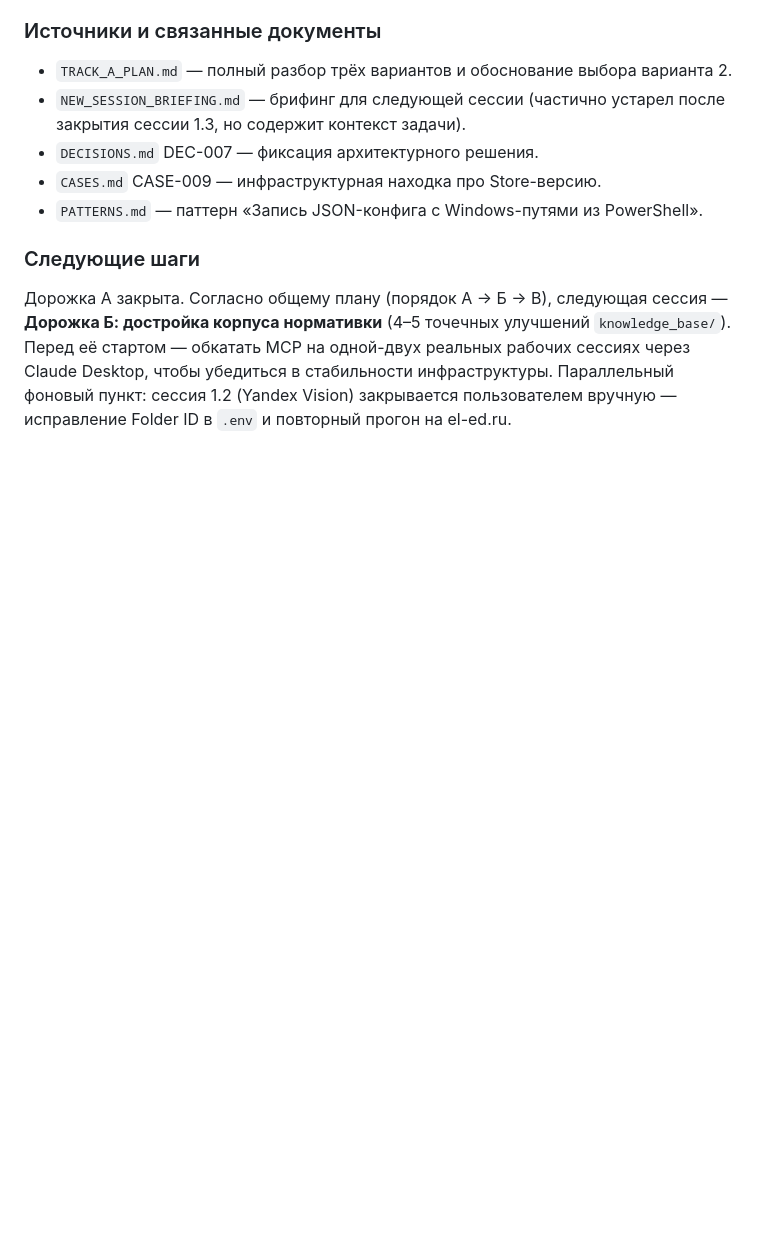
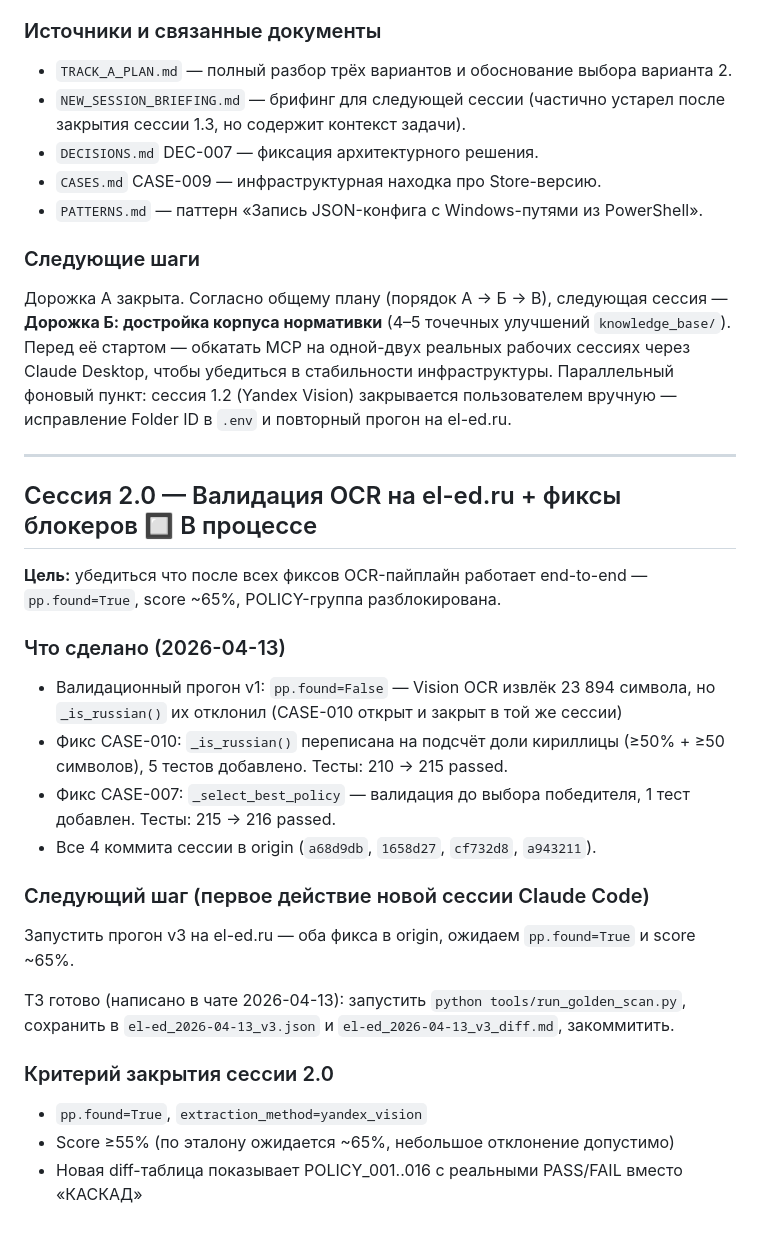
Before and after one commit to Nataly369264/compliance152, a Markdown page: NEXT_SESSIONS_PLAN.md, the part around the change. Rendered like a GitHub page; blank space fills up the shorter version.

```diff
--- a/NEXT_SESSIONS_PLAN.md
+++ b/NEXT_SESSIONS_PLAN.md
@@ -161,3 +161,25 @@ Claude Desktop теперь видит корень проекта `C:\Projects\
 
 ### Следующие шаги
 Дорожка А закрыта. Согласно общему плану (порядок А → Б → В), следующая сессия — **Дорожка Б: достройка корпуса нормативки** (4–5 точечных улучшений `knowledge_base/`). Перед её стартом — обкатать MCP на одной-двух реальных рабочих сессиях через Claude Desktop, чтобы убедиться в стабильности инфраструктуры. Параллельный фоновый пункт: сессия 1.2 (Yandex Vision) закрывается пользователем вручную — исправление Folder ID в `.env` и повторный прогон на el-ed.ru.
+
+---
+
+## Сессия 2.0 — Валидация OCR на el-ed.ru + фиксы блокеров 🔲 В процессе
+
+**Цель:** убедиться что после всех фиксов OCR-пайплайн работает end-to-end — `pp.found=True`, score ~65%, POLICY-группа разблокирована.
+
+### Что сделано (2026-04-13)
+- Валидационный прогон v1: `pp.found=False` — Vision OCR извлёк 23 894 символа, но `_is_russian()` их отклонил (CASE-010 открыт и закрыт в той же сессии)
+- Фикс CASE-010: `_is_russian()` переписана на подсчёт доли кириллицы (≥50% + ≥50 символов), 5 тестов добавлено. Тесты: 210 → 215 passed.
+- Фикс CASE-007: `_select_best_policy` — валидация до выбора победителя, 1 тест добавлен. Тесты: 215 → 216 passed.
+- Все 4 коммита сессии в origin (`a68d9db`, `1658d27`, `cf732d8`, `a943211`).
+
+### Следующий шаг (первое действие новой сессии Claude Code)
+Запустить прогон v3 на el-ed.ru — оба фикса в origin, ожидаем `pp.found=True` и score ~65%.
+
+ТЗ готово (написано в чате 2026-04-13): запустить `python tools/run_golden_scan.py`, сохранить в `el-ed_2026-04-13_v3.json` и `el-ed_2026-04-13_v3_diff.md`, закоммитить.
+
+### Критерий закрытия сессии 2.0
+- `pp.found=True`, `extraction_method=yandex_vision`
+- Score ≥55% (по эталону ожидается ~65%, небольшое отклонение допустимо)
+- Новая diff-таблица показывает POLICY_001..016 с реальными PASS/FAIL вместо «КАСКАД»
```
Also changed, not shown: CASES.md (+15 -1 lines), PROJECT_PASSPORT.md (+12 -6 lines).
